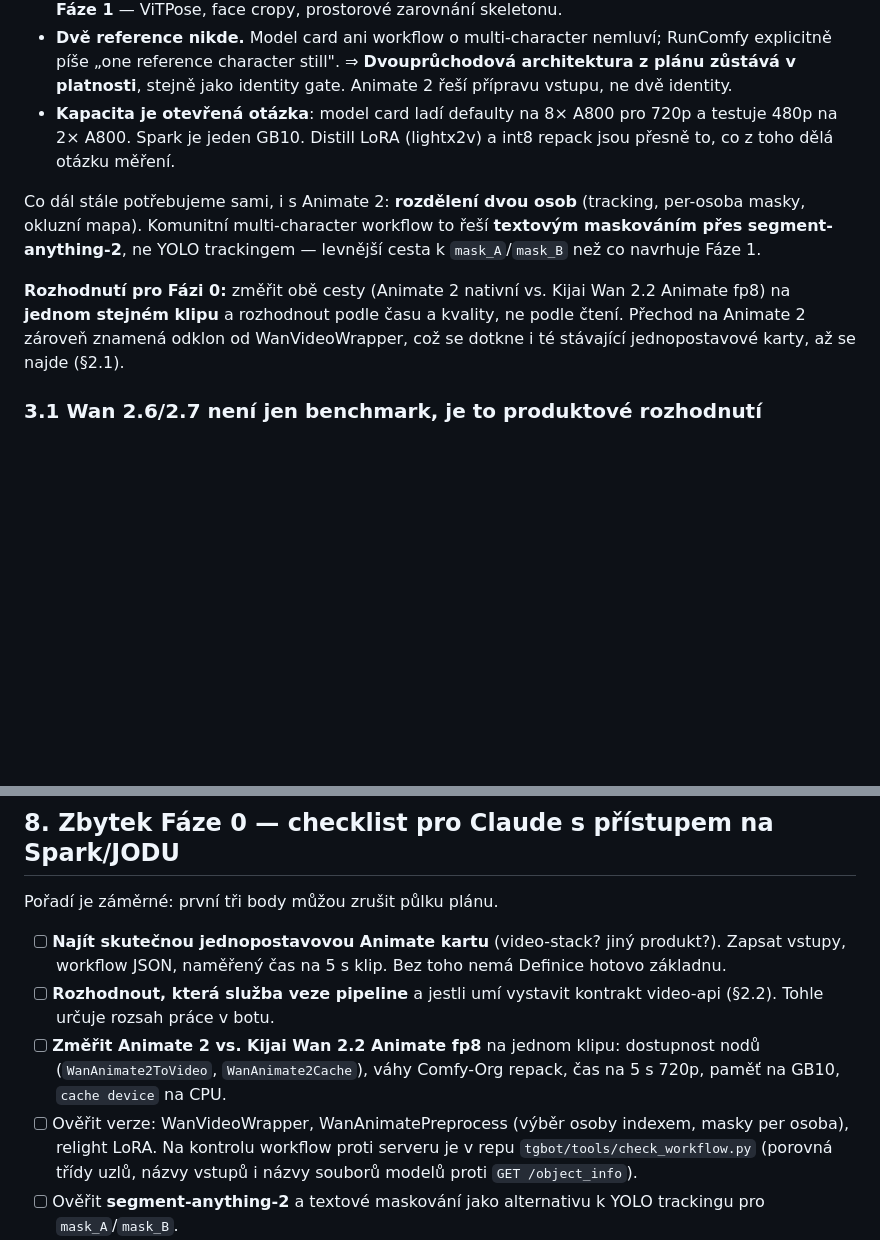
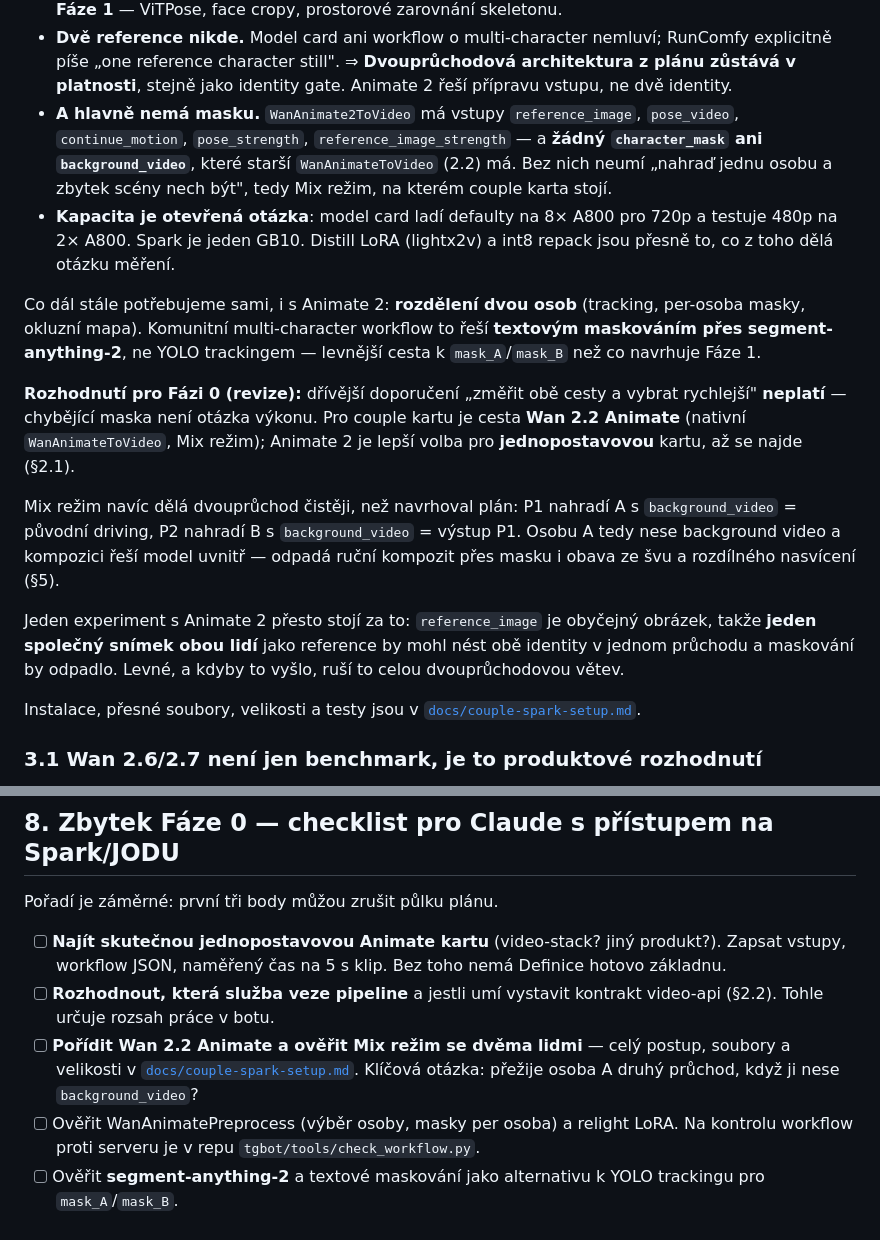
Before and after one commit to lioilsources/MangaPrompts, a Markdown page: reports/couple_phase0.md, 2 parts joined by grey strips. Rendered like a GitHub page; blank space fills up the shorter version.

```diff
--- a/reports/couple_phase0.md
+++ b/reports/couple_phase0.md
@@ -88,6 +88,11 @@ Otázka z plánu („ověřit, zda existuje open-weights Wan-Animate-2") má odp
   nemluví; RunComfy explicitně píše „one reference character still".
   ⇒ **Dvouprůchodová architektura z plánu zůstává v platnosti**, stejně jako
   identity gate. Animate 2 řeší přípravu vstupu, ne dvě identity.
+- **A hlavně nemá masku.** `WanAnimate2ToVideo` má vstupy `reference_image`,
+  `pose_video`, `continue_motion`, `pose_strength`, `reference_image_strength`
+  — a **žádný `character_mask` ani `background_video`**, které starší
+  `WanAnimateToVideo` (2.2) má. Bez nich neumí „nahraď jednu osobu a zbytek
+  scény nech být", tedy Mix režim, na kterém couple karta stojí.
 - **Kapacita je otevřená otázka**: model card ladí defaulty na 8× A800 pro
   720p a testuje 480p na 2× A800. Spark je jeden GB10. Distill LoRA
   (lightx2v) a int8 repack jsou přesně to, co z toho dělá otázku měření.
@@ -97,11 +102,24 @@ Co dál stále potřebujeme sami, i s Animate 2: **rozdělení dvou osob**
 to řeší **textovým maskováním přes segment-anything-2**, ne YOLO trackingem —
 levnější cesta k `mask_A`/`mask_B` než co navrhuje Fáze 1.
 
-**Rozhodnutí pro Fázi 0:** změřit obě cesty (Animate 2 nativní vs. Kijai
-Wan 2.2 Animate fp8) na **jednom stejném klipu** a rozhodnout podle času
-a kvality, ne podle čtení. Přechod na Animate 2 zároveň znamená odklon od
-WanVideoWrapper, což se dotkne i té stávající jednopostavové karty, až se
+**Rozhodnutí pro Fázi 0 (revize):** dřívější doporučení „změřit obě cesty
+a vybrat rychlejší" **neplatí** — chybějící maska není otázka výkonu. Pro
+couple kartu je cesta **Wan 2.2 Animate** (nativní `WanAnimateToVideo`,
+Mix režim); Animate 2 je lepší volba pro **jednopostavovou** kartu, až se
 najde (§2.1).
+
+Mix režim navíc dělá dvouprůchod čistěji, než navrhoval plán: P1 nahradí A
+s `background_video` = původní driving, P2 nahradí B s `background_video` =
+výstup P1. Osobu A tedy nese background video a kompozici řeší model uvnitř —
+odpadá ruční kompozit přes masku i obava ze švu a rozdílného nasvícení (§5).
+
+Jeden experiment s Animate 2 přesto stojí za to: `reference_image` je obyčejný
+obrázek, takže **jeden společný snímek obou lidí** jako reference by mohl nést
+obě identity v jednom průchodu a maskování by odpadlo. Levné, a kdyby to vyšlo,
+ruší to celou dvouprůchodovou větev.
+
+Instalace, přesné soubory, velikosti a testy jsou v
+[`docs/couple-spark-setup.md`](../docs/couple-spark-setup.md).
 
 ### 3.1 Wan 2.6/2.7 není jen benchmark, je to produktové rozhodnutí
 
@@ -294,13 +312,13 @@ Pořadí je záměrné: první tři body můžou zrušit půlku plánu.
       toho nemá Definice hotovo základnu.
 - [ ] **Rozhodnout, která služba veze pipeline** a jestli umí vystavit kontrakt
       video-api (§2.2). Tohle určuje rozsah práce v botu.
-- [ ] **Změřit Animate 2 vs. Kijai Wan 2.2 Animate fp8** na jednom klipu:
-      dostupnost nodů (`WanAnimate2ToVideo`, `WanAnimate2Cache`), váhy
-      Comfy-Org repack, čas na 5 s 720p, paměť na GB10, `cache device` na CPU.
-- [ ] Ověřit verze: WanVideoWrapper, WanAnimatePreprocess (výběr osoby indexem,
-      masky per osoba), relight LoRA. Na kontrolu workflow proti serveru je
-      v repu `tgbot/tools/check_workflow.py` (porovná třídy uzlů, názvy vstupů
-      i názvy souborů modelů proti `GET /object_info`).
+- [ ] **Pořídit Wan 2.2 Animate a ověřit Mix režim se dvěma lidmi** — celý
+      postup, soubory a velikosti v [`docs/couple-spark-setup.md`](../docs/couple-spark-setup.md).
+      Klíčová otázka: přežije osoba A druhý průchod, když ji nese
+      `background_video`?
+- [ ] Ověřit WanAnimatePreprocess (výběr osoby, masky per osoba) a relight
+      LoRA. Na kontrolu workflow proti serveru je v repu
+      `tgbot/tools/check_workflow.py`.
 - [ ] Ověřit **segment-anything-2** a textové maskování jako alternativu
       k YOLO trackingu pro `mask_A`/`mask_B`.
 - [ ] InsightFace na ARM64: ONNX runtime v ComfyUI venv, jinak CPU. **Balík
```
Also changed, not shown: docs/couple-spark-setup.md (added, +275 -0 lines).
